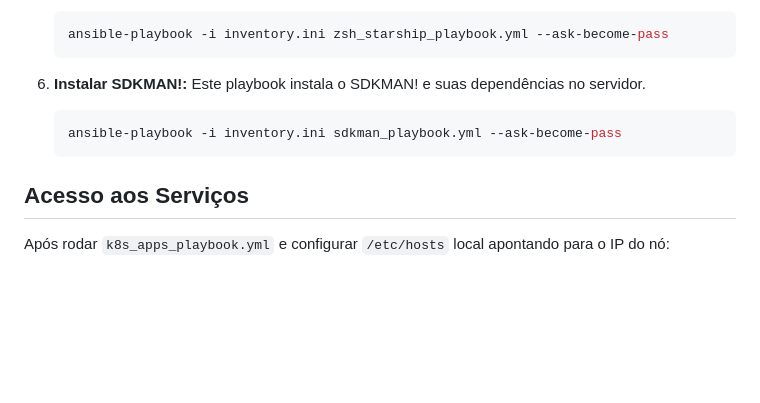
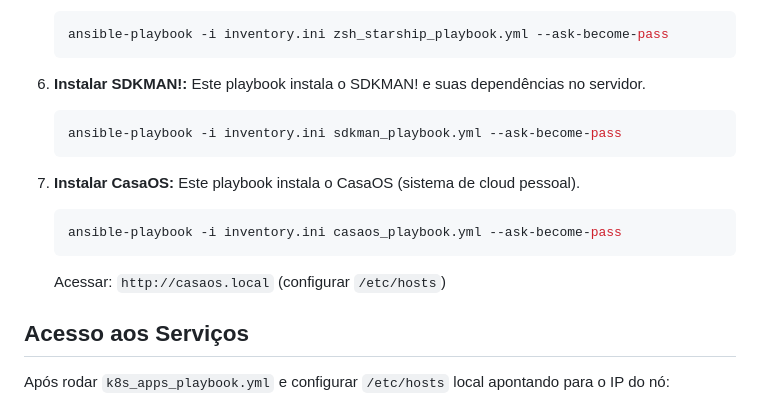
Before and after one commit to ericrocha97/home-server, a Markdown page: README.md, the part around the change. Drawn GitHub-style; blank space fills up the shorter version.

Commit message:
docs: add CasaOS installation instructions to README

````diff
--- a/README.md
+++ b/README.md
@@ -84,6 +84,15 @@ Este repositório contém playbooks Ansible para configurar um servidor domésti
     ansible-playbook -i inventory.ini sdkman_playbook.yml --ask-become-pass
     ```
 
+7. **Instalar CasaOS:**
+    Este playbook instala o CasaOS (sistema de cloud pessoal).
+
+    ```bash
+    ansible-playbook -i inventory.ini casaos_playbook.yml --ask-become-pass
+    ```
+
+    Acessar: `http://casaos.local` (configurar `/etc/hosts`)
+
 ## Acesso aos Serviços
 
 Após rodar `k8s_apps_playbook.yml` e configurar `/etc/hosts` local apontando para o IP do nó:
````
